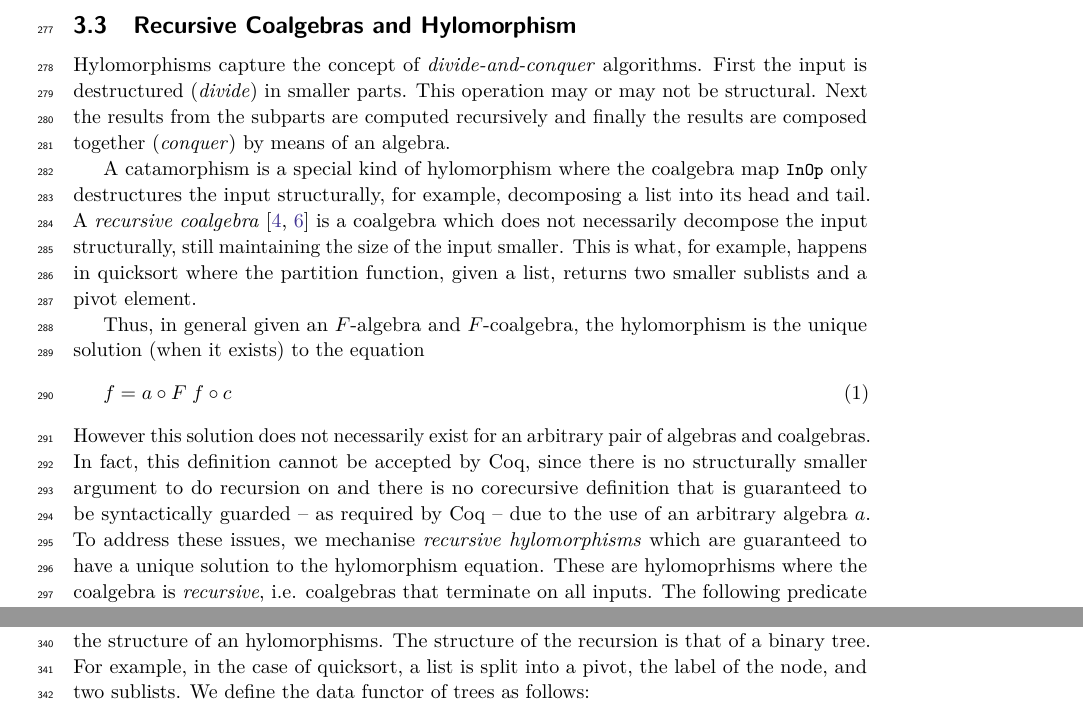
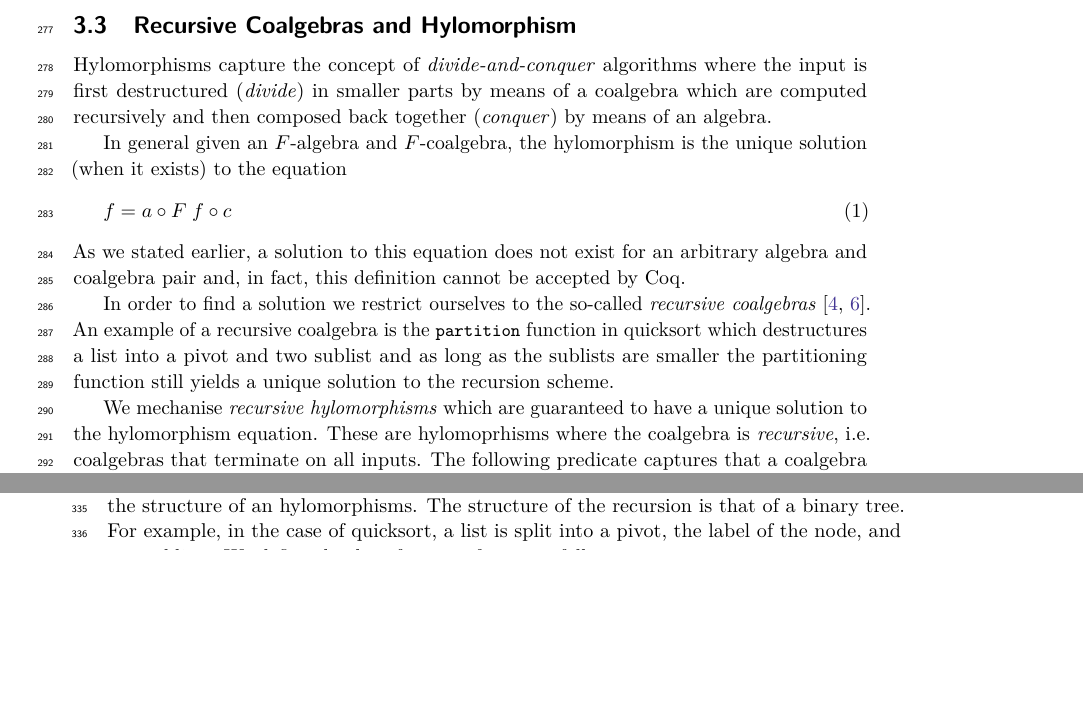
Before and after one commit to dcastrop/coq-hylomorphisms, a LaTeX paper (paper/paper.tex): two parts of pages 9 and 11 of 19 before the commit and two parts of pages 9 and 10 of 19 after it, joined at a grey line, cut so that both start at the same text, the shorter picture padded with empty space. Compiled offline with pdfLaTeX.

```diff
--- a/paper/paper.tex
+++ b/paper/paper.tex
@@ -1143,33 +1143,27 @@
 
 \subsection{Recursive Coalgebras and Hylomorphism}
 \label{sec:rec-coalgebras}
-Hylomorphisms capture the concept of \emph{divide-and-conquer} algorithms.
-First the input is destructured (\emph{divide}) in smaller parts. This
-operation may or may not be structural. Next the results from the subparts are
-computed recursively and finally the results are composed together
+Hylomorphisms capture the concept of \emph{divide-and-conquer} algorithms where
+the input is first destructured (\emph{divide}) in smaller parts by means of a
+coalgebra which are computed recursively and then composed back together
 (\emph{conquer}) by means of an algebra.
 
-A catamorphism is a special kind of hylomorphism where the coalgebra
-map \coq{InOp} only destructures the input structurally, for example,
-decomposing a list into its head and tail. A \emph{recursive
-coalgebra}~\cite{AdamekMM19,CaprettaUV04} is a coalgebra which does not
-necessarily decompose the input structurally, still maintaining the size of the
-input smaller. This is what, for example, happens in quicksort where the
-partition function, given a list, returns two smaller sublists and a pivot
-element.
-
-Thus, in general given an $F$-algebra and $F$-coalgebra, the hylomorphism is the
+In general given an $F$-algebra and $F$-coalgebra, the hylomorphism is the
 unique solution (when it exists) to the equation
 \begin{equation}
   \label{eq:hylo}
   f = a \circ F\; f \circ c
 \end{equation}
-However this solution does not necessarily exist for an arbitrary pair of
-algebras and coalgebras. In fact, this definition cannot be accepted by Coq,
-since there is no structurally smaller argument to do recursion on and there is
-no corecursive definition that is guaranteed to be syntactically guarded -- as
-required by Coq -- due to the use of an arbitrary algebra $a$.
-To address these issues, we mechanise \emph{recursive
+As we stated earlier, a solution to this equation does not exist for an arbitrary  algebra and coalgebra pair and, in fact, this definition cannot be accepted by Coq.
+
+In order to find a solution we restrict ourselves to the so-called
+\emph{recursive coalgebras}~\cite{AdamekMM19,CaprettaUV04}.  An example of a
+recursive coalgebra is the \coq{partition} function in quicksort which
+destructures a list into a pivot and two sublist and as long as the sublists are
+smaller the partitioning function still yields a unique solution to the
+recursion scheme.
+
+We mechanise \emph{recursive
 hylomorphisms} which are guaranteed to have a unique solution to the
 hylomorphism equation. These are hylomoprhisms where the coalgebra is
 \emph{recursive}, i.e. coalgebras that terminate on all inputs. The following
```
